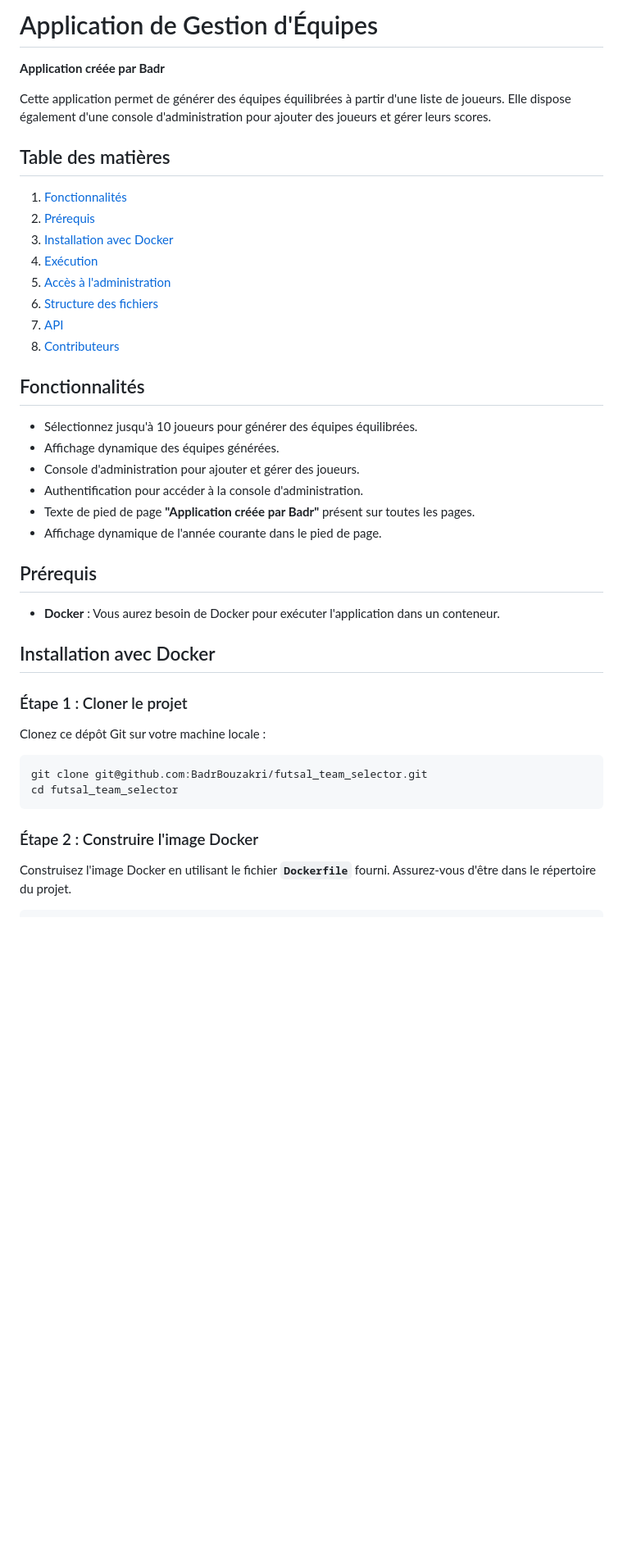
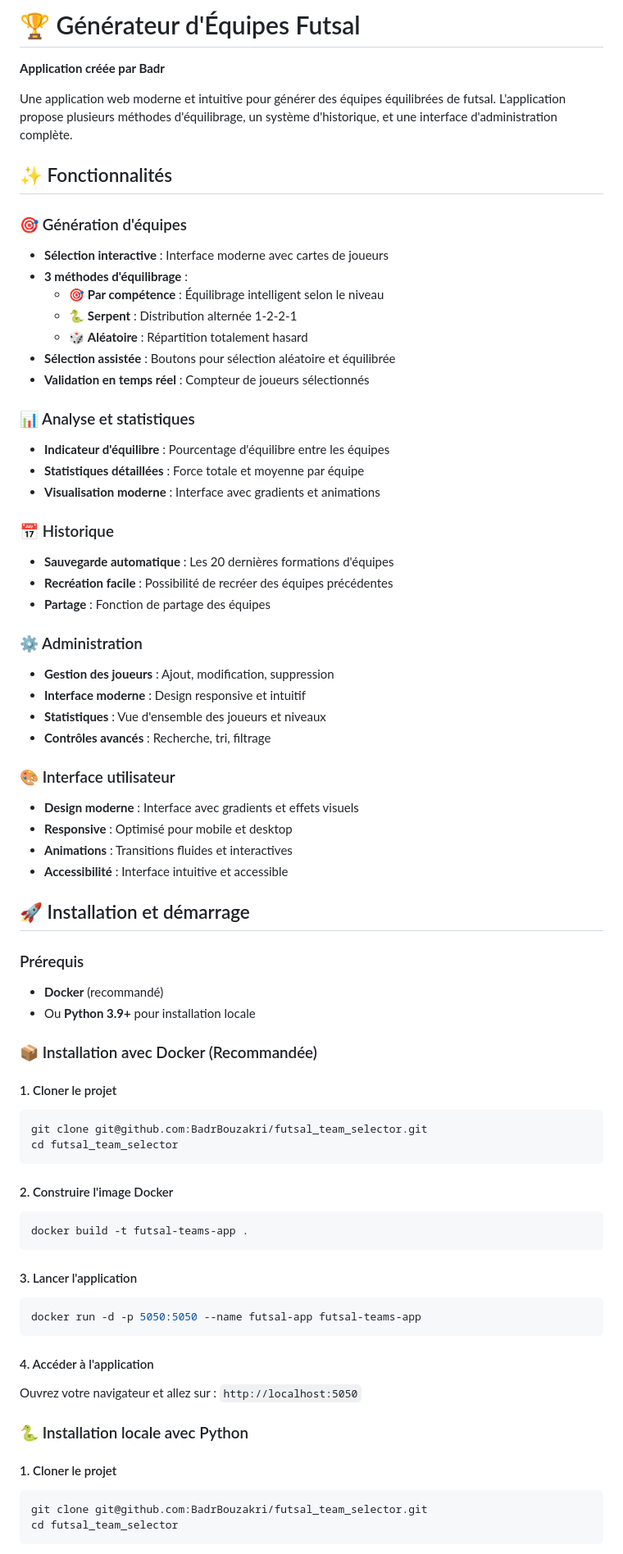
Before and after one commit to BadrBouzakri/futsal_team_selector, a Markdown page: README.md, the part around the change printed below. Shown: that part at 82% size. Drawn GitHub-style; blank space fills up the shorter version.

Commit message:
📚 Mise à jour complète du README avec documentation moderne

````diff
--- a/README.md
+++ b/README.md
@@ -1,44 +1,74 @@
-# Application de Gestion d'Équipes
+# 🏆 Générateur d'Équipes Futsal
 
 **Application créée par Badr**
 
-Cette application permet de générer des équipes équilibrées à partir d'une liste de joueurs. Elle dispose également d'une console d'administration pour ajouter des joueurs et gérer leurs scores.
+Une application web moderne et intuitive pour générer des équipes équilibrées de futsal. L'application propose plusieurs méthodes d'équilibrage, un système d'historique, et une interface d'administration complète.
 
-## Table des matières
+## ✨ Fonctionnalités
 
-1. [Fonctionnalités](#fonctionnalités)
-2. [Prérequis](#prérequis)
-3. [Installation avec Docker](#installation-avec-docker)
-4. [Exécution](#exécution)
-5. [Accès à l'administration](#accès-à-ladministration)
-6. [Structure des fichiers](#structure-des-fichiers)
-7. [API](#api)
-8. [Contributeurs](#contributeurs)
+### 🎯 Génération d'équipes
+- **Sélection interactive** : Interface moderne avec cartes de joueurs
+- **3 méthodes d'équilibrage** :
+  - 🎯 **Par compétence** : Équilibrage intelligent selon le niveau
+  - 🐍 **Serpent** : Distribution alternée 1-2-2-1
+  - 🎲 **Aléatoire** : Répartition totalement hasard
+- **Sélection assistée** : Boutons pour sélection aléatoire et équilibrée
+- **Validation en temps réel** : Compteur de joueurs sélectionnés
 
-## Fonctionnalités
+### 📊 Analyse et statistiques
+- **Indicateur d'équilibre** : Pourcentage d'équilibre entre les équipes
+- **Statistiques détaillées** : Force totale et moyenne par équipe
+- **Visualisation moderne** : Interface avec gradients et animations
 
-- Sélectionnez jusqu'à 10 joueurs pour générer des équipes équilibrées.
-- Affichage dynamique des équipes générées.
-- Console d'administration pour ajouter et gérer des joueurs.
-- Authentification pour accéder à la console d'administration.
-- Texte de pied de page **"Application créée par Badr"** présent sur toutes les pages.
-- Affichage dynamique de l'année courante dans le pied de page.
+### 📅 Historique
+- **Sauvegarde automatique** : Les 20 dernières formations d'équipes
+- **Recréation facile** : Possibilité de recréer des équipes précédentes
+- **Partage** : Fonction de partage des équipes
 
-## Prérequis
+### ⚙️ Administration
+- **Gestion des joueurs** : Ajout, modification, suppression
+- **Interface moderne** : Design responsive et intuitif
+- **Statistiques** : Vue d'ensemble des joueurs et niveaux
+- **Contrôles avancés** : Recherche, tri, filtrage
 
-- **Docker** : Vous aurez besoin de Docker pour exécuter l'application dans un conteneur.
+### 🎨 Interface utilisateur
+- **Design moderne** : Interface avec gradients et effets visuels
+- **Responsive** : Optimisé pour mobile et desktop
+- **Animations** : Transitions fluides et interactives
+- **Accessibilité** : Interface intuitive et accessible
 
-## Installation avec Docker
+## 🚀 Installation et démarrage
 
-### Étape 1 : Cloner le projet
+### Prérequis
+- **Docker** (recommandé)
+- Ou **Python 3.9+** pour installation locale
 
-Clonez ce dépôt Git sur votre machine locale :
+### 📦 Installation avec Docker (Recommandée)
 
+#### 1. Cloner le projet
 ```bash
 git clone git@github.com:BadrBouzakri/futsal_team_selector.git
 cd futsal_team_selector
 ```
 
-### Étape 2 : Construire l'image Docker
+#### 2. Construire l'image Docker
+```bash
+docker build -t futsal-teams-app .
+```
 
-Construisez l'image Docker en utilisant le fichier **`Dockerfile`** fourni. Assurez-vous d'être dans le répertoire du projet.
+#### 3. Lancer l'application
+```bash
+docker run -d -p 5050:5050 --name futsal-app futsal-teams-app
+```
+
+#### 4. Accéder à l'application
+Ouvrez votre navigateur et allez sur : `http://localhost:5050`
+
+### 🐍 Installation locale avec Python
+
+#### 1. Cloner le projet
+```bash
+git clone git@github.com:BadrBouzakri/futsal_team_selector.git
+cd futsal_team_selector
+```
+
````
Also changed, not shown: other parts of README.md (+236 -86 lines).
